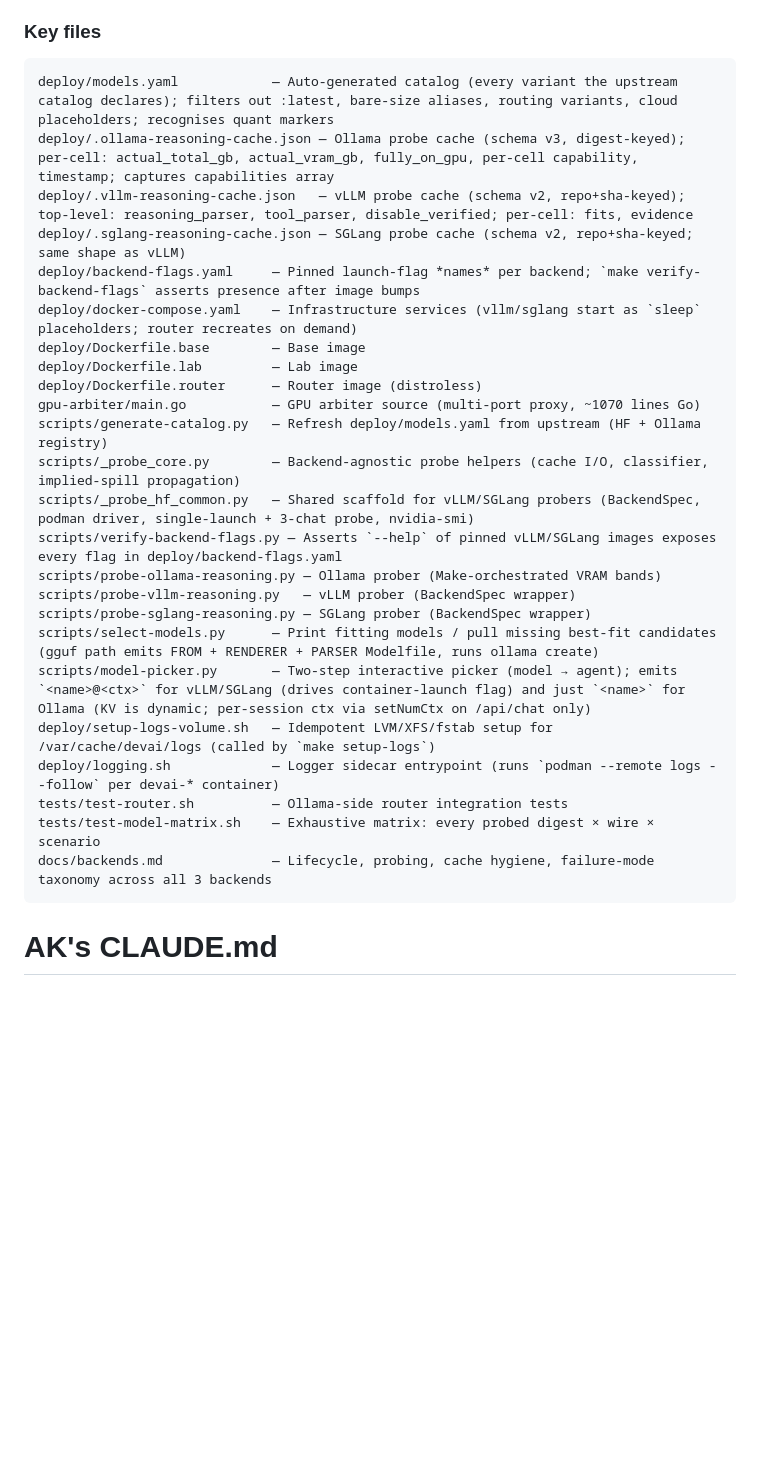
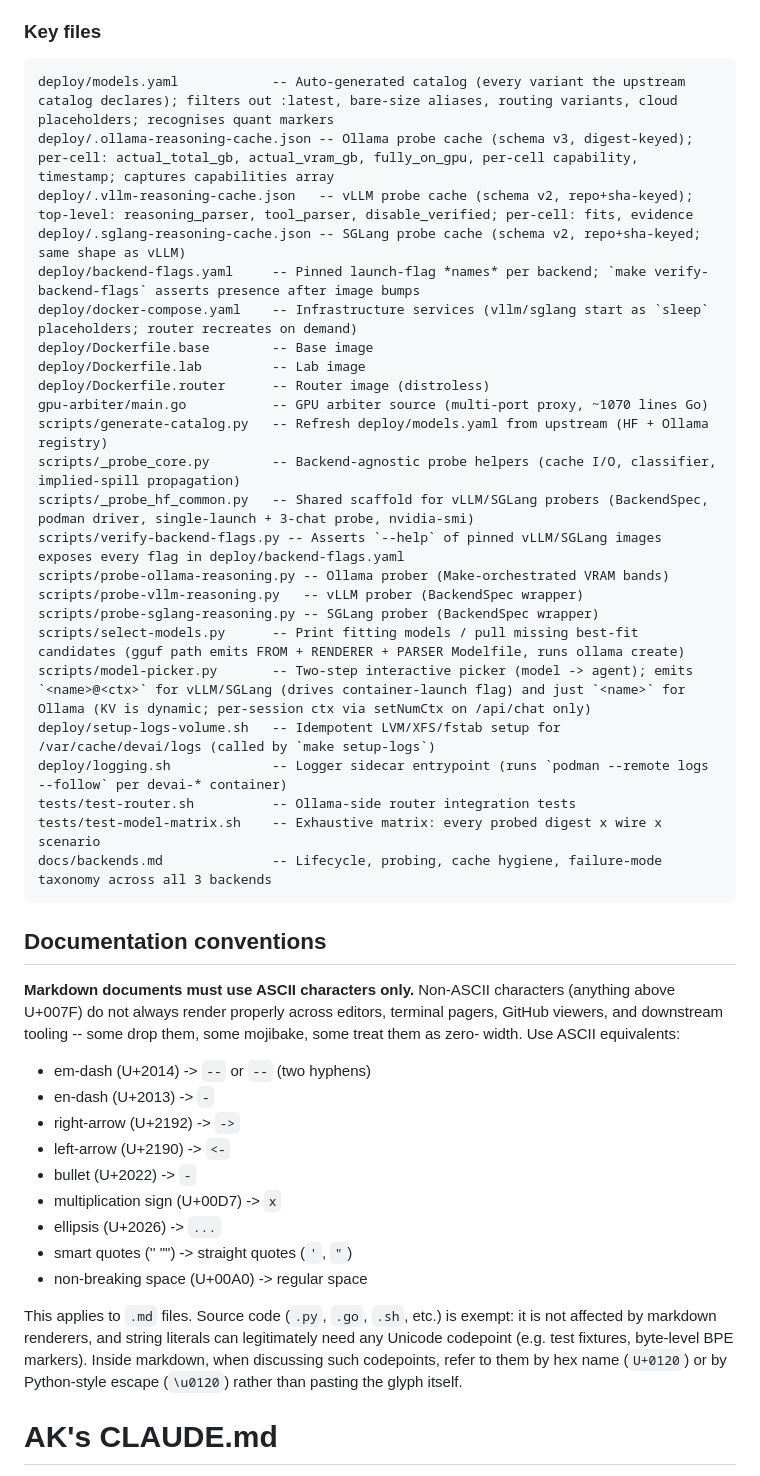
Before and after one commit to ksparavec/devai, a Markdown page: CLAUDE.md, the part around one of its changes. GitHub-like rendering; blank space fills up the shorter version.

````diff
--- a/CLAUDE.md
+++ b/CLAUDE.md
@@ -178,31 +178,57 @@ Pre-built output lives in `packages/jupyter-ai-launchers/jupyter_ai_launchers/la
 ### Key files
 
 ```
-deploy/models.yaml            — Auto-generated catalog (every variant the upstream catalog declares); filters out :latest, bare-size aliases, routing variants, cloud placeholders; recognises quant markers
-deploy/.ollama-reasoning-cache.json — Ollama probe cache (schema v3, digest-keyed); per-cell: actual_total_gb, actual_vram_gb, fully_on_gpu, per-cell capability, timestamp; captures capabilities array
-deploy/.vllm-reasoning-cache.json   — vLLM probe cache (schema v2, repo+sha-keyed); top-level: reasoning_parser, tool_parser, disable_verified; per-cell: fits, evidence
-deploy/.sglang-reasoning-cache.json — SGLang probe cache (schema v2, repo+sha-keyed; same shape as vLLM)
-deploy/backend-flags.yaml     — Pinned launch-flag *names* per backend; `make verify-backend-flags` asserts presence after image bumps
-deploy/docker-compose.yaml    — Infrastructure services (vllm/sglang start as `sleep` placeholders; router recreates on demand)
-deploy/Dockerfile.base        — Base image
-deploy/Dockerfile.lab         — Lab image
-deploy/Dockerfile.router      — Router image (distroless)
-gpu-arbiter/main.go           — GPU arbiter source (multi-port proxy, ~1070 lines Go)
-scripts/generate-catalog.py   — Refresh deploy/models.yaml from upstream (HF + Ollama registry)
-scripts/_probe_core.py        — Backend-agnostic probe helpers (cache I/O, classifier, implied-spill propagation)
-scripts/_probe_hf_common.py   — Shared scaffold for vLLM/SGLang probers (BackendSpec, podman driver, single-launch + 3-chat probe, nvidia-smi)
-scripts/verify-backend-flags.py — Asserts `--help` of pinned vLLM/SGLang images exposes every flag in deploy/backend-flags.yaml
-scripts/probe-ollama-reasoning.py — Ollama prober (Make-orchestrated VRAM bands)
-scripts/probe-vllm-reasoning.py   — vLLM prober (BackendSpec wrapper)
-scripts/probe-sglang-reasoning.py — SGLang prober (BackendSpec wrapper)
-scripts/select-models.py      — Print fitting models / pull missing best-fit candidates (gguf path emits FROM + RENDERER + PARSER Modelfile, runs ollama create)
-scripts/model-picker.py       — Two-step interactive picker (model → agent); emits `<name>@<ctx>` for vLLM/SGLang (drives container-launch flag) and just `<name>` for Ollama (KV is dynamic; per-session ctx via setNumCtx on /api/chat only)
-deploy/setup-logs-volume.sh   — Idempotent LVM/XFS/fstab setup for /var/cache/devai/logs (called by `make setup-logs`)
-deploy/logging.sh             — Logger sidecar entrypoint (runs `podman --remote logs --follow` per devai-* container)
-tests/test-router.sh          — Ollama-side router integration tests
-tests/test-model-matrix.sh    — Exhaustive matrix: every probed digest × wire × scenario
-docs/backends.md              — Lifecycle, probing, cache hygiene, failure-mode taxonomy across all 3 backends
+deploy/models.yaml            -- Auto-generated catalog (every variant the upstream catalog declares); filters out :latest, bare-size aliases, routing variants, cloud placeholders; recognises quant markers
+deploy/.ollama-reasoning-cache.json -- Ollama probe cache (schema v3, digest-keyed); per-cell: actual_total_gb, actual_vram_gb, fully_on_gpu, per-cell capability, timestamp; captures capabilities array
+deploy/.vllm-reasoning-cache.json   -- vLLM probe cache (schema v2, repo+sha-keyed); top-level: reasoning_parser, tool_parser, disable_verified; per-cell: fits, evidence
+deploy/.sglang-reasoning-cache.json -- SGLang probe cache (schema v2, repo+sha-keyed; same shape as vLLM)
+deploy/backend-flags.yaml     -- Pinned launch-flag *names* per backend; `make verify-backend-flags` asserts presence after image bumps
+deploy/docker-compose.yaml    -- Infrastructure services (vllm/sglang start as `sleep` placeholders; router recreates on demand)
+deploy/Dockerfile.base        -- Base image
+deploy/Dockerfile.lab         -- Lab image
+deploy/Dockerfile.router      -- Router image (distroless)
+gpu-arbiter/main.go           -- GPU arbiter source (multi-port proxy, ~1070 lines Go)
+scripts/generate-catalog.py   -- Refresh deploy/models.yaml from upstream (HF + Ollama registry)
+scripts/_probe_core.py        -- Backend-agnostic probe helpers (cache I/O, classifier, implied-spill propagation)
+scripts/_probe_hf_common.py   -- Shared scaffold for vLLM/SGLang probers (BackendSpec, podman driver, single-launch + 3-chat probe, nvidia-smi)
+scripts/verify-backend-flags.py -- Asserts `--help` of pinned vLLM/SGLang images exposes every flag in deploy/backend-flags.yaml
+scripts/probe-ollama-reasoning.py -- Ollama prober (Make-orchestrated VRAM bands)
+scripts/probe-vllm-reasoning.py   -- vLLM prober (BackendSpec wrapper)
+scripts/probe-sglang-reasoning.py -- SGLang prober (BackendSpec wrapper)
+scripts/select-models.py      -- Print fitting models / pull missing best-fit candidates (gguf path emits FROM + RENDERER + PARSER Modelfile, runs ollama create)
+scripts/model-picker.py       -- Two-step interactive picker (model -> agent); emits `<name>@<ctx>` for vLLM/SGLang (drives container-launch flag) and just `<name>` for Ollama (KV is dynamic; per-session ctx via setNumCtx on /api/chat only)
+deploy/setup-logs-volume.sh   -- Idempotent LVM/XFS/fstab setup for /var/cache/devai/logs (called by `make setup-logs`)
+deploy/logging.sh             -- Logger sidecar entrypoint (runs `podman --remote logs --follow` per devai-* container)
+tests/test-router.sh          -- Ollama-side router integration tests
+tests/test-model-matrix.sh    -- Exhaustive matrix: every probed digest x wire x scenario
+docs/backends.md              -- Lifecycle, probing, cache hygiene, failure-mode taxonomy across all 3 backends
 ```
+
+## Documentation conventions
+
+**Markdown documents must use ASCII characters only.** Non-ASCII
+characters (anything above U+007F) do not always render properly
+across editors, terminal pagers, GitHub viewers, and downstream
+tooling -- some drop them, some mojibake, some treat them as zero-
+width. Use ASCII equivalents:
+
+- em-dash (U+2014)             -> `--` or ` -- ` (two hyphens)
+- en-dash (U+2013)             -> `-`
+- right-arrow (U+2192)         -> `->`
+- left-arrow (U+2190)          -> `<-`
+- bullet (U+2022)              -> `-`
+- multiplication sign (U+00D7) -> `x`
+- ellipsis (U+2026)            -> `...`
+- smart quotes ('' "")         -> straight quotes (`'`, `"`)
+- non-breaking space (U+00A0)  -> regular space
+
+This applies to `.md` files. Source code (`.py`, `.go`, `.sh`, etc.)
+is exempt: it is not affected by markdown renderers, and string
+literals can legitimately need any Unicode codepoint (e.g. test
+fixtures, byte-level BPE markers). Inside markdown, when discussing
+such codepoints, refer to them by hex name (`U+0120`) or by
+Python-style escape (`\u0120`) rather than pasting the glyph itself.
+
 # AK's CLAUDE.md
 
 Behavioral guidelines to reduce common LLM coding mistakes. Merge with project-specific instructions as needed.
````
Also changed, not shown: other parts of CLAUDE.md (+64 -64 lines), docs/bench-results.md (+11 -11 lines).
